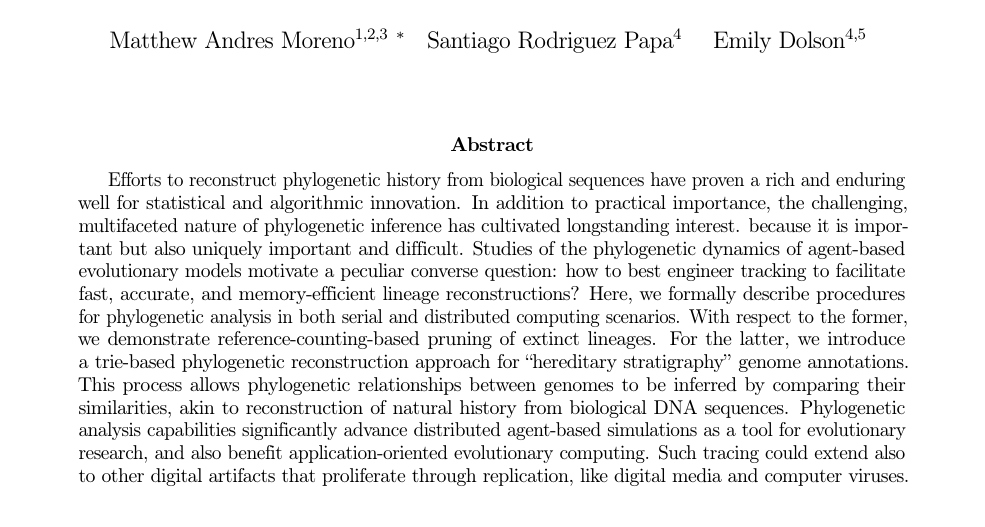
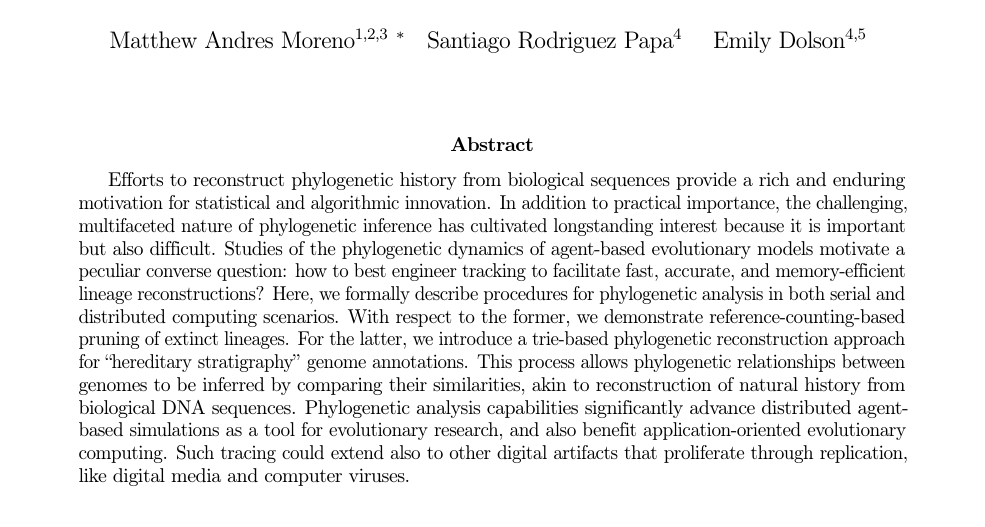
Before and after one commit to mmore500/phylotrack-algorithm-analysis, a LaTeX paper (tex/main.tex, which reads tex/text/body/abstract.tex): part of page 1 of 14, cut so that both start at the same text. Compiled offline with pdfLaTeX; a LaTeX package or settings file that is missing is left out.

Commit message:
Counter-edit 3ea64605429cd49d220a509d485b4982934661ad

```diff
--- a/tex/text/body/abstract.tex
+++ b/tex/text/body/abstract.tex
@@ -4,9 +4,11 @@
 
 % Reconstruction of phylogenetic history from natural biosequences kindles an evergreen profusion of statistical and algorithmic innovation because it is interesting and useful but especially because it is hard.
 % Reconstruction of phylogenetic history from biological sequences raises a vast array of statistical and algorithmic challenges, because it is both important and difficult.
-Efforts to reconstruct phylogenetic history from biological sequences have proven a rich and enduring well for statistical and algorithmic innovation.
-In addition to practical importance, the challenging, multifaceted nature of phylogenetic inference has cultivated longstanding interest.
-because it is important but also uniquely important and difficult.
+% Efforts to reconstruct phylogenetic history from biological sequences have proven a rich and enduring well for statistical and algorithmic innovation.
+Efforts to reconstruct phylogenetic history from biological sequences provide a rich and enduring motivation for statistical and algorithmic innovation.
+In addition to practical importance, the challenging, multifaceted nature of phylogenetic inference has cultivated longstanding interest
+% because it is important but also uniquely important and difficult.
+because it is important but also difficult.
 Studies of the phylogenetic dynamics of agent-based evolutionary models motivate a peculiar converse question: how to best engineer tracking to facilitate fast, accurate, and memory-efficient lineage reconstructions?
 Here, we formally describe procedures for phylogenetic analysis in both serial and distributed computing scenarios.
 With respect to the former, we demonstrate reference-counting-based pruning of extinct lineages.
```
